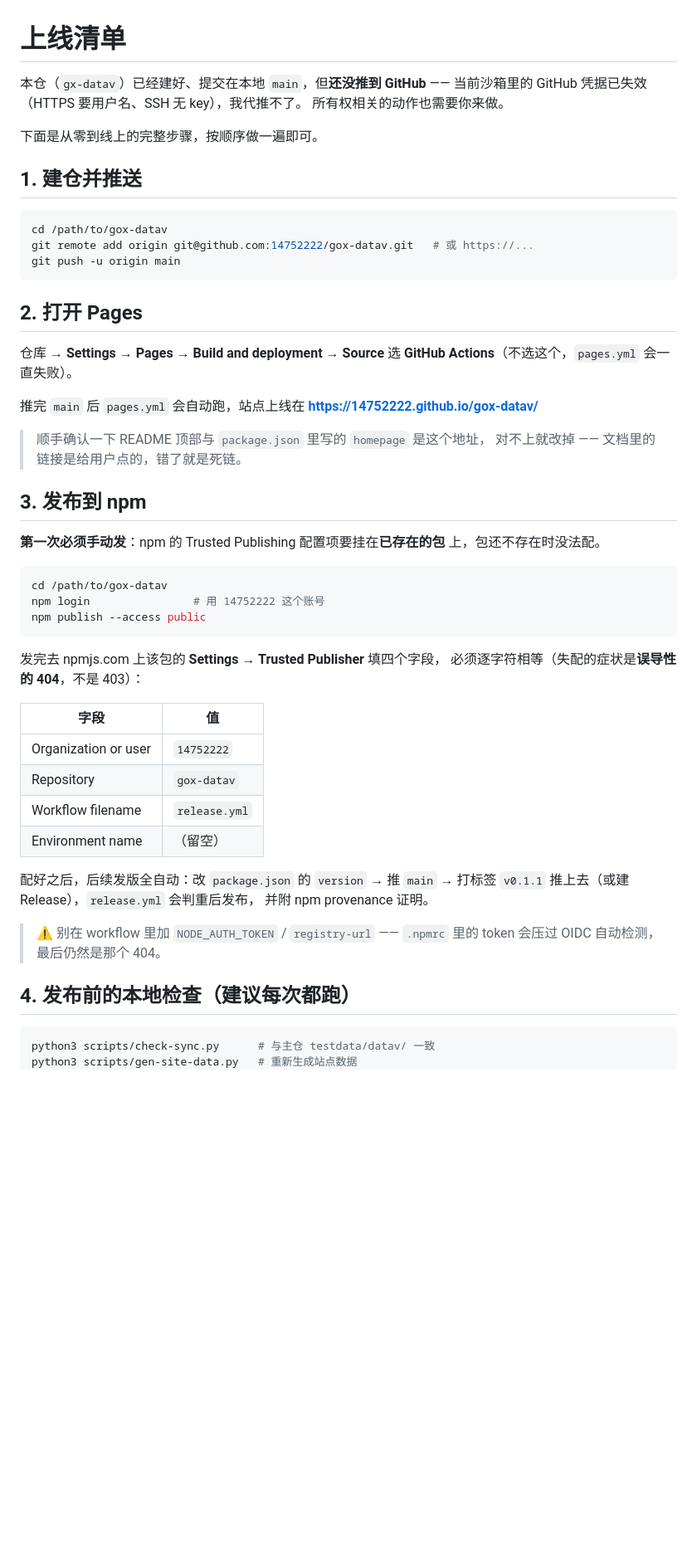
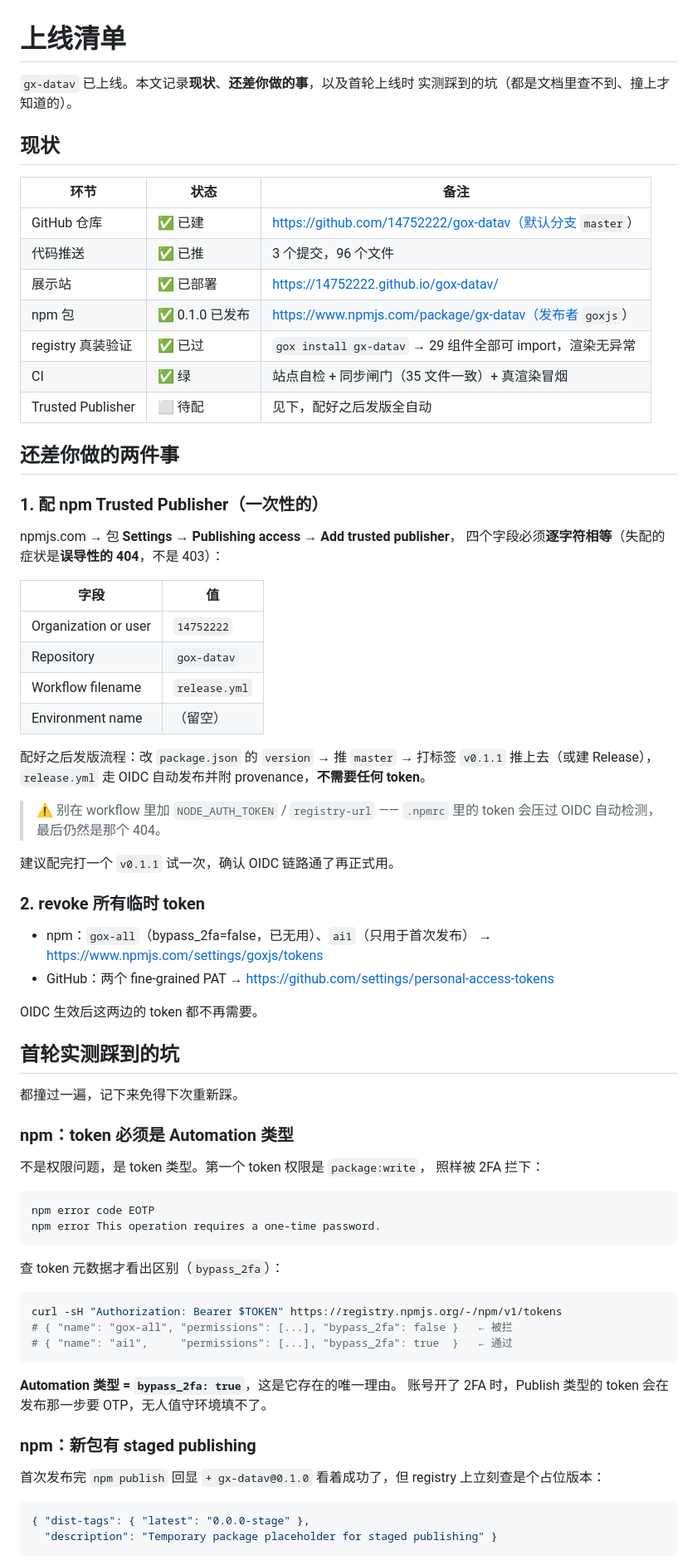
Before and after one commit to 14752222/gox-datav, a Markdown page: RELEASING.md, the part around one of its changes. Shown at 83% size. GitHub-like rendering; blank space fills up the shorter version.

````diff
--- a/RELEASING.md
+++ b/RELEASING.md
@@ -1,43 +1,26 @@
 # 上线清单
 
-本仓（`gx-datav`）已经建好、提交在本地 `main`，但**还没推到 GitHub** ——
-当前沙箱里的 GitHub 凭据已失效（HTTPS 要用户名、SSH 无 key），我代推不了。
-所有权相关的动作也需要你来做。
+`gx-datav` 已上线。本文记录**现状**、**还差你做的事**，以及首轮上线时
+实测踩到的坑（都是文档里查不到、撞上才知道的）。
 
-下面是从零到线上的完整步骤，按顺序做一遍即可。
+## 现状
 
-## 1. 建仓并推送
+| 环节 | 状态 | 备注 |
+|---|---|---|
+| GitHub 仓库 | ✅ 已建 | https://github.com/14752222/gox-datav（默认分支 `master`） |
+| 代码推送 | ✅ 已推 | 3 个提交，96 个文件 |
+| 展示站 | ✅ 已部署 | https://14752222.github.io/gox-datav/ |
+| npm 包 | ✅ 0.1.0 已发布 | https://www.npmjs.com/package/gx-datav（发布者 `goxjs`） |
+| registry 真装验证 | ✅ 已过 | `gox install gx-datav` → 29 组件全部可 import，渲染无异常 |
+| CI | ✅ 绿 | 站点自检 + 同步闸门（35 文件一致）+ 真渲染冒烟 |
+| Trusted Publisher | ⬜ 待配 | 见下，配好之后发版全自动 |
 
-```bash
-cd /path/to/gox-datav
-git remote add origin git@github.com:14752222/gox-datav.git   # 或 https://...
-git push -u origin main
-```
+## 还差你做的两件事
 
-## 2. 打开 Pages
+### 1. 配 npm Trusted Publisher（一次性的）
 
-仓库 → **Settings → Pages → Build and deployment → Source** 选
-**GitHub Actions**（不选这个，`pages.yml` 会一直失败）。
-
-推完 `main` 后 `pages.yml` 会自动跑，站点上线在
-**https://14752222.github.io/gox-datav/**
-
-> 顺手确认一下 README 顶部与 `package.json` 里写的 `homepage` 是这个地址，
-> 对不上就改掉 —— 文档里的链接是给用户点的，错了就是死链。
-
-## 3. 发布到 npm
-
-**第一次必须手动发**：npm 的 Trusted Publishing 配置项要挂在**已存在的包**
-上，包还不存在时没法配。
-
-```bash
-cd /path/to/gox-datav
-npm login                # 用 14752222 这个账号
-npm publish --access public
-```
-
-发完去 npmjs.com 上该包的 **Settings → Trusted Publisher** 填四个字段，
-必须逐字符相等（失配的症状是**误导性的 404**，不是 403）：
+npmjs.com → 包 **Settings → Publishing access → Add trusted publisher**，
+四个字段必须**逐字符相等**（失配的症状是**误导性的 404**，不是 403）：
 
 | 字段 | 值 |
 |---|---|
@@ -46,14 +29,55 @@ npm publish --access public
 | Workflow filename | `release.yml` |
 | Environment name | （留空） |
 
-配好之后，后续发版全自动：改 `package.json` 的 `version` → 推 `main` →
-打标签 `v0.1.1` 推上去（或建 Release），`release.yml` 会判重后发布，
-并附 npm provenance 证明。
+配好之后发版流程：改 `package.json` 的 `version` → 推 `master` → 打标签
+`v0.1.1` 推上去（或建 Release），`release.yml` 走 OIDC 自动发布并附
+provenance，**不需要任何 token**。
 
 > ⚠️ 别在 workflow 里加 `NODE_AUTH_TOKEN` / `registry-url` ——
 > `.npmrc` 里的 token 会压过 OIDC 自动检测，最后仍然是那个 404。
 
-## 4. 发布前的本地检查（建议每次都跑）
+建议配完打一个 `v0.1.1` 试一次，确认 OIDC 链路通了再正式用。
+
+### 2. revoke 所有临时 token
+
+- npm：`gox-all`（bypass_2fa=false，已无用）、`ai1`（只用于首次发布）
+  → https://www.npmjs.com/settings/goxjs/tokens
+- GitHub：两个 fine-grained PAT → https://github.com/settings/personal-access-tokens
+
+OIDC 生效后这两边的 token 都不再需要。
+
+## 首轮实测踩到的坑
+
+都撞过一遍，记下来免得下次重新踩。
+
+### npm：token 必须是 Automation 类型
+
+不是权限问题，是 token 类型。第一个 token 权限是 `package:write`，
+照样被 2FA 拦下：
+
+```
+npm error code EOTP
+npm error This operation requires a one-time password.
+```
+
+查 token 元数据才看出区别（`bypass_2fa`）：
 
 ```bash
-python3 scripts/check-sync.py      # 与主仓 testdata/datav/ 一致
+curl -sH "Authorization: Bearer $TOKEN" https://registry.npmjs.org/-/npm/v1/tokens
+# { "name": "gox-all", "permissions": [...], "bypass_2fa": false }   ← 被拦
+# { "name": "ai1",     "permissions": [...], "bypass_2fa": true  }   ← 通过
+```
+
+**Automation 类型 = `bypass_2fa: true`**，这是它存在的唯一理由。
+账号开了 2FA 时，Publish 类型的 token 会在发布那一步要 OTP，无人值守环境填不了。
+
+### npm：新包有 staged publishing
+
+首次发布完 `npm publish` 回显 `+ gx-datav@0.1.0` 看着成功了，但 registry
+上立刻查是个占位版本：
+
+```json
+{ "dist-tags": { "latest": "0.0.0-stage" },
+  "description": "Temporary package placeholder for staged publishing" }
+```
+
````
Also changed, not shown: other parts of RELEASING.md (+51 -21 lines).
